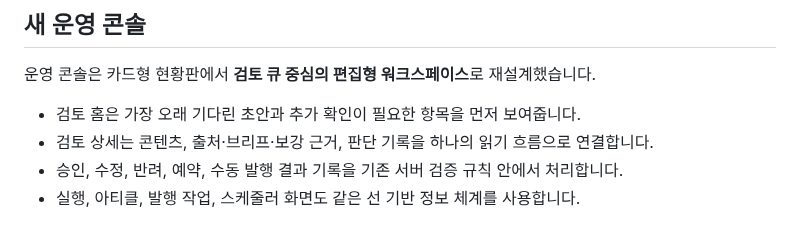
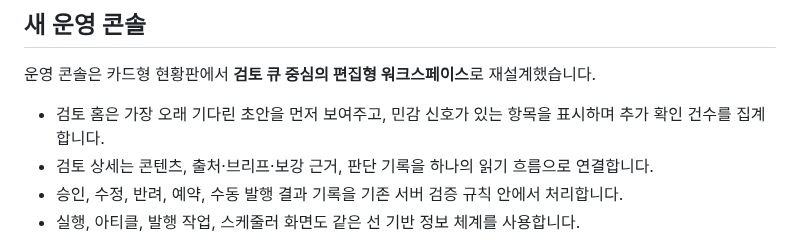
Before and after one commit to internalforces/sns-content-engine, a Markdown page: README.md, the part around the change. Drawn GitHub-style.

Commit message:
docs: align console claims with review behavior

```diff
--- a/README.md
+++ b/README.md
@@ -34,7 +34,7 @@ flowchart LR
 
 운영 콘솔은 카드형 현황판에서 **검토 큐 중심의 편집형 워크스페이스**로 재설계했습니다.
 
-- 검토 홈은 가장 오래 기다린 초안과 추가 확인이 필요한 항목을 먼저 보여줍니다.
+- 검토 홈은 가장 오래 기다린 초안을 먼저 보여주고, 민감 신호가 있는 항목을 표시하며 추가 확인 건수를 집계합니다.
 - 검토 상세는 콘텐츠, 출처·브리프·보강 근거, 판단 기록을 하나의 읽기 흐름으로 연결합니다.
 - 승인, 수정, 반려, 예약, 수동 발행 결과 기록을 기존 서버 검증 규칙 안에서 처리합니다.
 - 실행, 아티클, 발행 작업, 스케줄러 화면도 같은 선 기반 정보 체계를 사용합니다.
```
